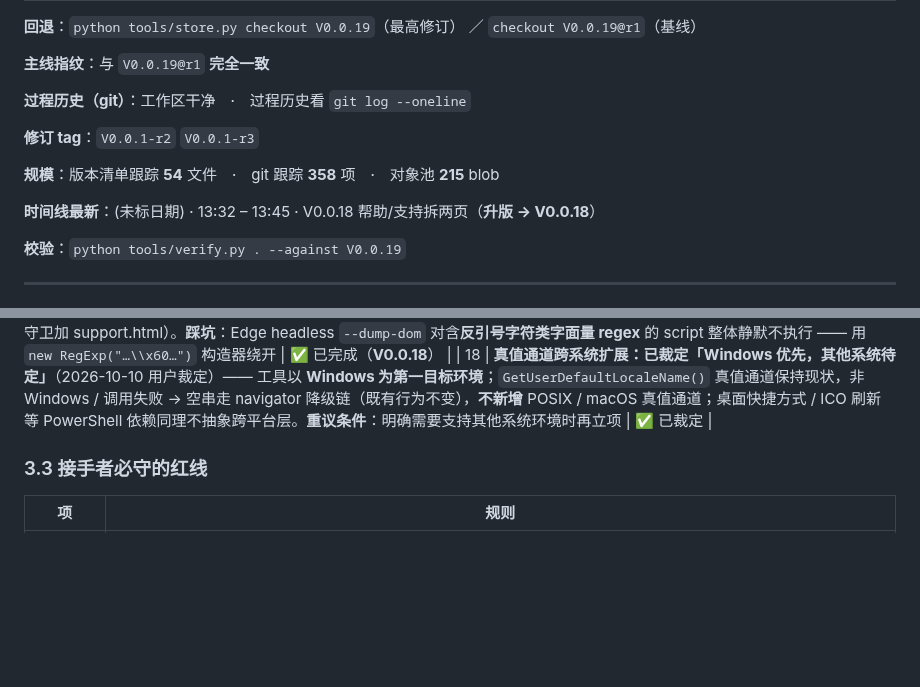
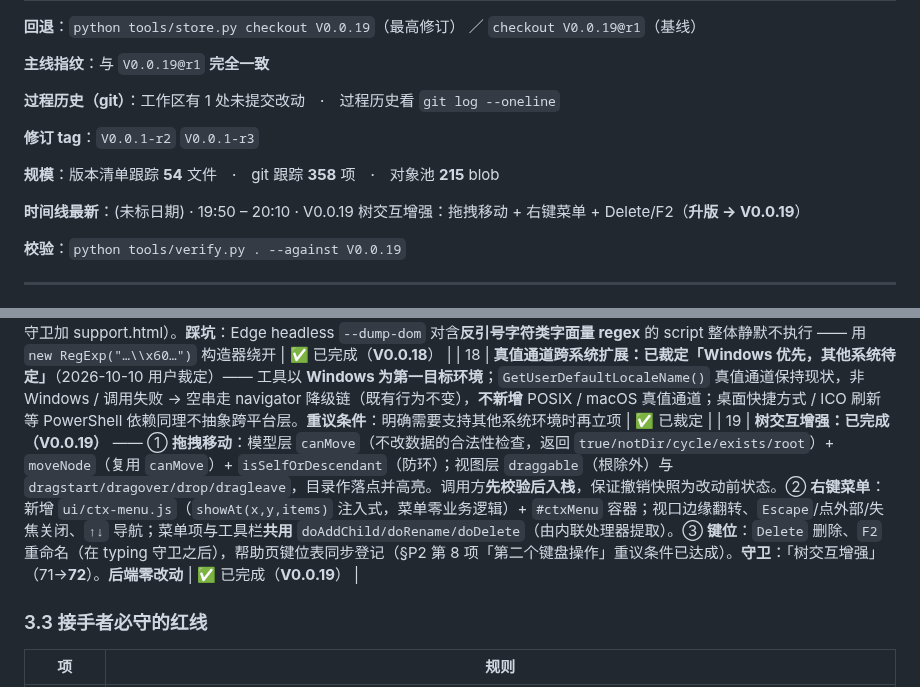
Before and after one commit to i51020/QingMan, a Markdown page: docs/接续说明.md, 2 parts joined by grey strips. GitHub-like rendering; blank space fills up the shorter version.

```diff
--- a/docs/接续说明.md
+++ b/docs/接续说明.md
@@ -66,13 +66,13 @@
 
 **主线指纹**：与 `V0.0.19@r1` **完全一致**
 
-**过程历史（git）**：工作区干净　·　过程历史看 `git log --oneline`
+**过程历史（git）**：工作区有 1 处未提交改动　·　过程历史看 `git log --oneline`
 
 **修订 tag**：`V0.0.1-r2` `V0.0.1-r3`
 
 **规模**：版本清单跟踪 **54** 文件　·　git 跟踪 **358** 项　·　对象池 **215** blob
 
-**时间线最新**：(未标日期) · 13:32 – 13:45 · V0.0.18 帮助/支持拆两页（**升版 → V0.0.18**）
+**时间线最新**：(未标日期) · 19:50 – 20:10 · V0.0.19 树交互增强：拖拽移动 + 右键菜单 + Delete/F2（**升版 → V0.0.19**）
 
 **校验**：`python tools/verify.py . --against V0.0.19`
 <!-- HANDOFF:END -->
@@ -122,6 +122,7 @@
 | 16 | **属性栏 note 编辑 + 三粒度复制 + .md 纯文本边界：已完成（V0.0.17）** —— 节点增加可选 `note`（纯文本，老文档缺失视为空串，schemaVersion 不升）；属性栏 textarea 编辑（入撤销栈 + 自动保存）；名称/路径/说明三粒度复制（Clipboard API 优先）。**模板联动**：`adoptTemplateNote()` 根 note 为空时取根下「说明文档.md」（兜底首个 .md）填入 —— 独立副本不回写。**note 不参与生成落盘**（toPlainTree 不含 note）。**守卫**：「note 契约与 .md 边界」（序列化两端 / toPlainTree 无 note / 无 innerHTML / 接线齐备）+「JS 文案」守卫的数据字面量豁免（`说明文档.md`） | ✅ 已完成（**V0.0.17**） |
 | 17 | **帮助/支持拆两页：已完成（V0.0.18）** —— 赞赏内容从帮助页分节独立为 `support.html` + `js/support.js`（复用 base.css/皮肤/env.js 同步语言注入，与 help.html 同构）；帮助页 `helpSections` 删 `support` 分节，「关于」表加「支持与赞赏」跳转行；顶栏 `btnSupport` 由锚点 `#support` 改 `window.open('./support.html')`；`help.support.*` 键迁移为顶级 `support.*`（zh/en 对齐）。**后端零改动**。**守卫**：「帮助支持拆两页」（verify 68→**71**：分节移除 / 新入口无旧锚点 / about 互链 / support.js 取词；REQUIRED_FILES 补两文件；三处页面列表守卫加 support.html）。**踩坑**：Edge headless `--dump-dom` 对含**反引号字符类字面量 regex** 的 script 整体静默不执行 —— 用 `new RegExp("…\\x60…")` 构造器绕开 | ✅ 已完成（**V0.0.18**） |
 | 18 | **真值通道跨系统扩展：已裁定「Windows 优先，其他系统待定」**（2026-10-10 用户裁定）—— 工具以 **Windows 为第一目标环境**；`GetUserDefaultLocaleName()` 真值通道保持现状，非 Windows / 调用失败 → 空串走 navigator 降级链（既有行为不变），**不新增** POSIX / macOS 真值通道；桌面快捷方式 / ICO 刷新等 PowerShell 依赖同理不抽象跨平台层。**重议条件**：明确需要支持其他系统环境时再立项 | ✅ 已裁定 |
+| 19 | **树交互增强：已完成（V0.0.19）** —— ① **拖拽移动**：模型层 `canMove`（不改数据的合法性检查，返回 `true/notDir/cycle/exists/root`）+ `moveNode`（复用 `canMove`）+ `isSelfOrDescendant`（防环）；视图层 `draggable`（根除外）与 `dragstart/dragover/drop/dragleave`，目录作落点并高亮。调用方**先校验后入栈**，保证撤销快照为改动前状态。② **右键菜单**：新增 `ui/ctx-menu.js`（`showAt(x,y,items)` 注入式，菜单零业务逻辑）+ `#ctxMenu` 容器；视口边缘翻转、`Escape`/点外部/失焦关闭、`↑↓` 导航；菜单项与工具栏**共用** `doAddChild/doRename/doDelete`（由内联处理器提取）。③ **键位**：`Delete` 删除、`F2` 重命名（在 typing 守卫之后），帮助页键位表同步登记（§P2 第 8 项「第二个键盘操作」重议条件已达成）。**守卫**：「树交互增强」（71→**72**）。**后端零改动** | ✅ 已完成（**V0.0.19**） |
 
 ### 3.3 接手者必守的红线
 
```
Also changed, not shown: docs/任务进度.md (+44 -5 lines).
